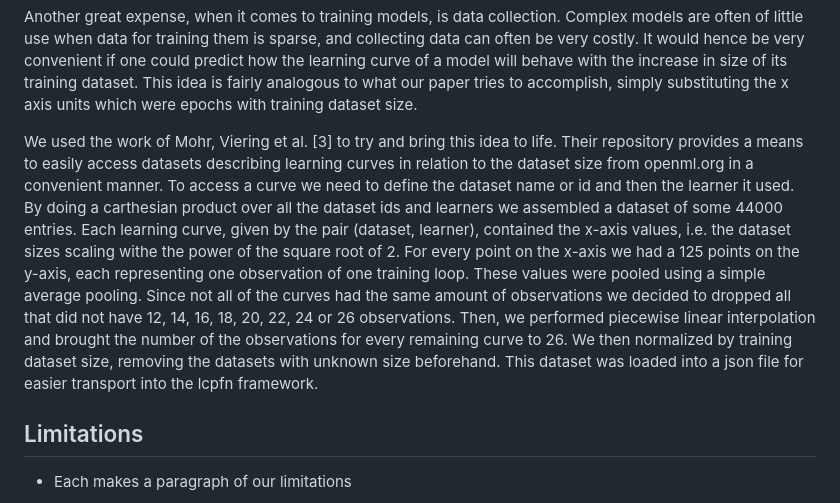
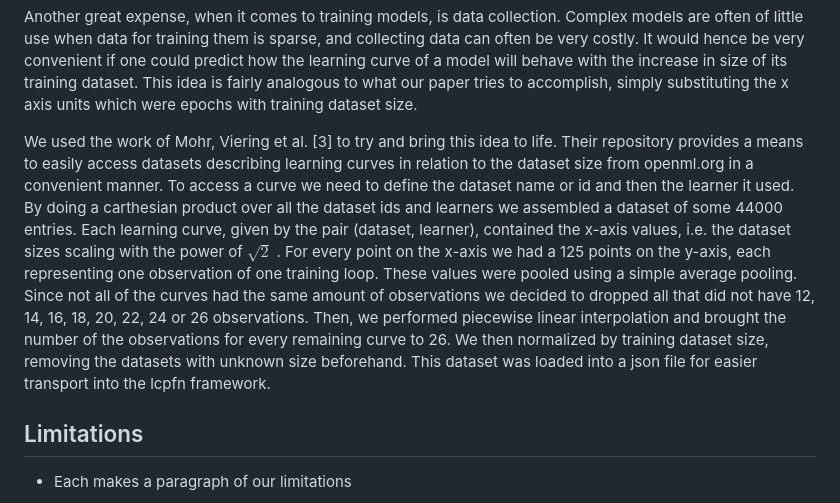
Before and after one commit to Remi-Lejeune/deep-learning-project, a Markdown page: blog.md, the part around the change. GitHub-like rendering.

```diff
--- a/blog.md
+++ b/blog.md
@@ -111,7 +111,7 @@ The motivation behind extrapolating learning curves is hyperparameter optimizati
 Another great expense, when it comes to training models, is data collection. Complex models are often of little use when data for training them is sparse, and collecting data can often be very costly. It would hence be very convenient if one could predict how the learning curve of a model will behave with the increase in size of its training dataset.  This idea is fairly analogous to what our paper tries to accomplish, simply substituting the x axis units which were epochs with training dataset size.
 
 We used the work of Mohr, Viering et al. [3] to try and bring this idea to life. Their repository provides a means to easily access datasets describing learning curves in relation to the dataset size from openml.org in a convenient manner.
-To access a curve we need to define the dataset name or id and then the learner it used. By doing a carthesian product over all the dataset ids and learners we assembled a dataset of some 44000 entries. Each learning curve, given by the pair (dataset, learner), contained the x-axis values, i.e. the dataset sizes scaling withe the power of the square root of 2. For every point on the x-axis we had a 125 points on the y-axis, each representing one observation of one training loop. These values were pooled using a simple average pooling. Since not all of the curves had the same amount of observations we decided to dropped all that did not have 12, 14, 16, 18, 20, 22, 24 or 26 observations. Then, we performed piecewise linear interpolation and brought the number of the observations for every remaining curve to 26. We then normalized by training dataset size, removing the datasets with unknown size beforehand. This dataset was loaded into a json file for easier transport into the lcpfn framework.
+To access a curve we need to define the dataset name or id and then the learner it used. By doing a carthesian product over all the dataset ids and learners we assembled a dataset of some 44000 entries. Each learning curve, given by the pair (dataset, learner), contained the x-axis values, i.e. the dataset sizes scaling with the power of $\sqrt{2}$ . For every point on the x-axis we had a 125 points on the y-axis, each representing one observation of one training loop. These values were pooled using a simple average pooling. Since not all of the curves had the same amount of observations we decided to dropped all that did not have 12, 14, 16, 18, 20, 22, 24 or 26 observations. Then, we performed piecewise linear interpolation and brought the number of the observations for every remaining curve to 26. We then normalized by training dataset size, removing the datasets with unknown size beforehand. This dataset was loaded into a json file for easier transport into the lcpfn framework.
 
 ## Limitations
 
```
